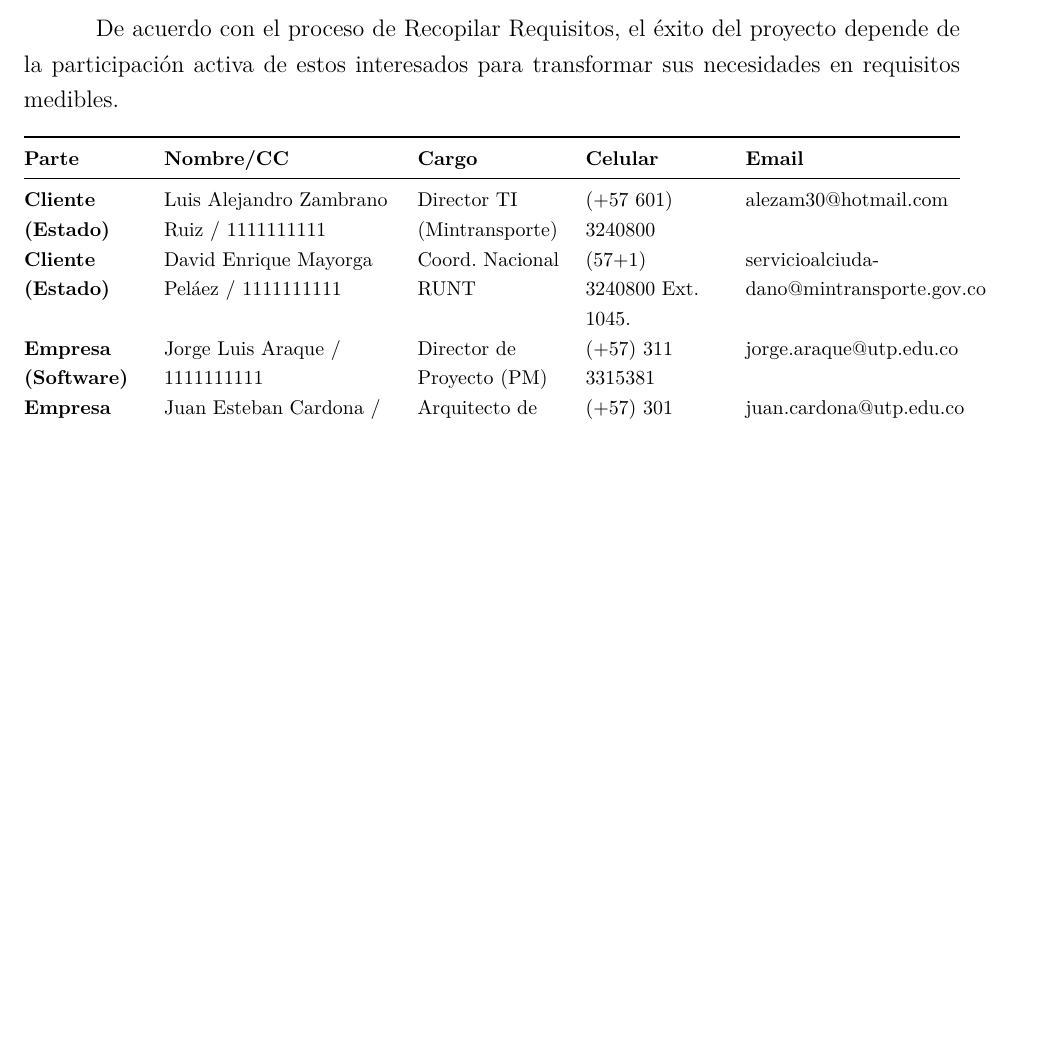
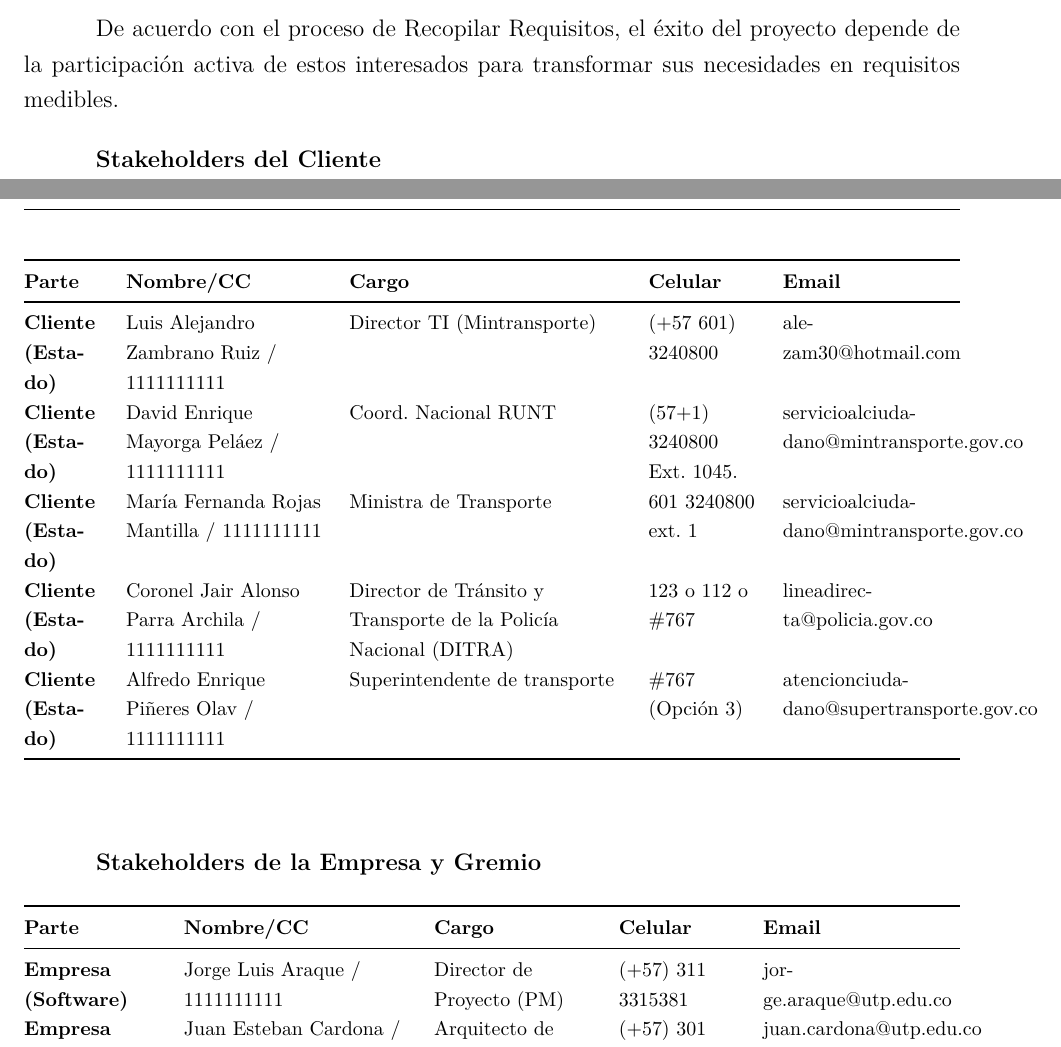
Before and after one commit to Juanes7222/APS-Project, a LaTeX document (main.tex, which reads formulacion/scope_management/caps/stakeholders client-company.tex): part of page 13 of 24 before the commit and two parts of pages 13 and 14 of 25 after it, the two joined at a grey line, cut so that both start at the same text, the shorter picture padded with empty space. Compiled offline with pdfLaTeX.

Commit message:
Separation of customer and company tables

```diff
--- a/formulacion/scope_management/caps/stakeholders client-company.tex
+++ b/formulacion/scope_management/caps/stakeholders client-company.tex
@@ -1,5 +1,8 @@
    \subsection{Stakeholders por parte del cliente y por parte de la empresa}
 De acuerdo con el proceso de Recopilar Requisitos, el éxito del proyecto depende de la participación activa de estos interesados para transformar sus necesidades en requisitos medibles.
+
+% tabla de stakeholders separada por tipo
+\textbf{Stakeholders del Cliente}
 
 \begin{table}[H]
 \footnotesize
@@ -9,6 +12,22 @@
 \textbf{Parte} & \textbf{Nombre/CC} & \textbf{Cargo} & \textbf{Celular} & \textbf{Email} \\ \midrule
 \textbf{Cliente (Estado)} & Luis Alejandro Zambrano Ruiz / 1111111111 & Director TI (Mintransporte) & (+57 601) 3240800 & alezam30@hotmail.com \\
 \textbf{Cliente (Estado)} & David Enrique Mayorga Peláez / 1111111111 & Coord. Nacional RUNT & (57+1) 3240800 Ext. 1045. & servicioalciudadano@mintransporte.gov.co \\
+\textbf{Cliente (Estado)} & María Fernanda Rojas Mantilla / 1111111111 & Ministra de Transporte & 601 3240800 ext. 1 & servicioalciudadano@mintransporte.gov.co \\
+\textbf{Cliente (Estado)} & Coronel Jair Alonso Parra Archila / 1111111111 & Director de Tránsito y Transporte de la Policía Nacional (DITRA) & 123 o 112 o \#767 & lineadirecta@policia.gov.co \\
+\textbf{Cliente (Estado)} & Alfredo Enrique Piñeres Olav / 1111111111 & Superintendente de transporte & \#767 (Opción 3) & atencionciudadano@supertransporte.gov.co \\ \bottomrule
+\end{tabulary}
+\end{table}
+
+\vspace{1em}
+
+\textbf{Stakeholders de la Empresa y Gremio}
+
+\begin{table}[H]
+\footnotesize
+\centering
+\begin{tabulary}{\textwidth}{@{}LLLLL@{}}
+\toprule
+\textbf{Parte} & \textbf{Nombre/CC} & \textbf{Cargo} & \textbf{Celular} & \textbf{Email} \\ \midrule
 \textbf{Empresa (Software)} & Jorge Luis Araque / 1111111111 & Director de Proyecto (PM) & (+57) 311 3315381 & jorge.araque@utp.edu.co \\
 \textbf{Empresa (Software)} & Juan Esteban Cardona / 1113858851 & Arquitecto de Software & (+57) 301 2213085 & juan.cardona@utp.edu.co \\
 \textbf{Empresa (Software)} & Jhoan Esteban Corrales / 1113859081 & Arquitecto de Software & (+57) 311 3788820 & jhoan.corrales@utp.edu.co \\
```
